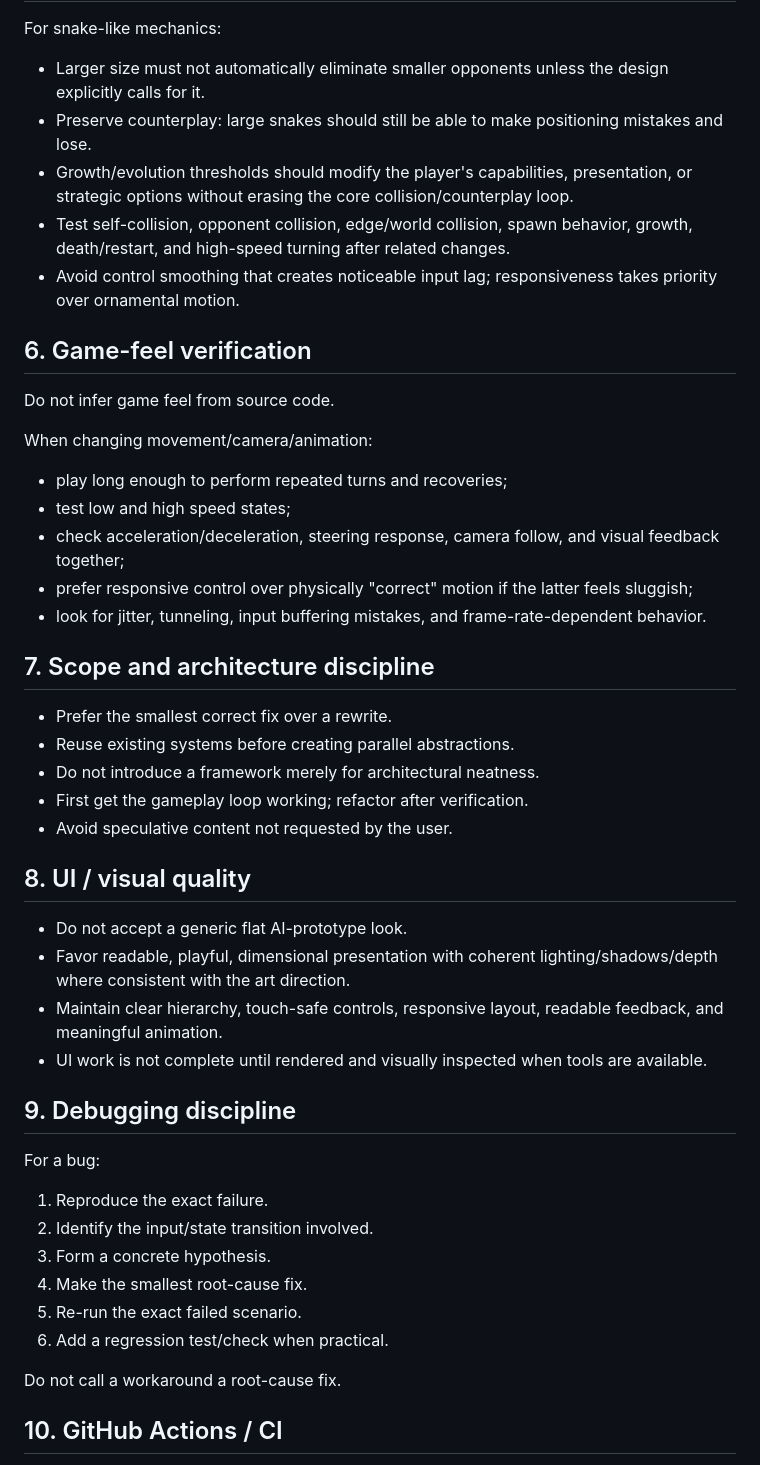
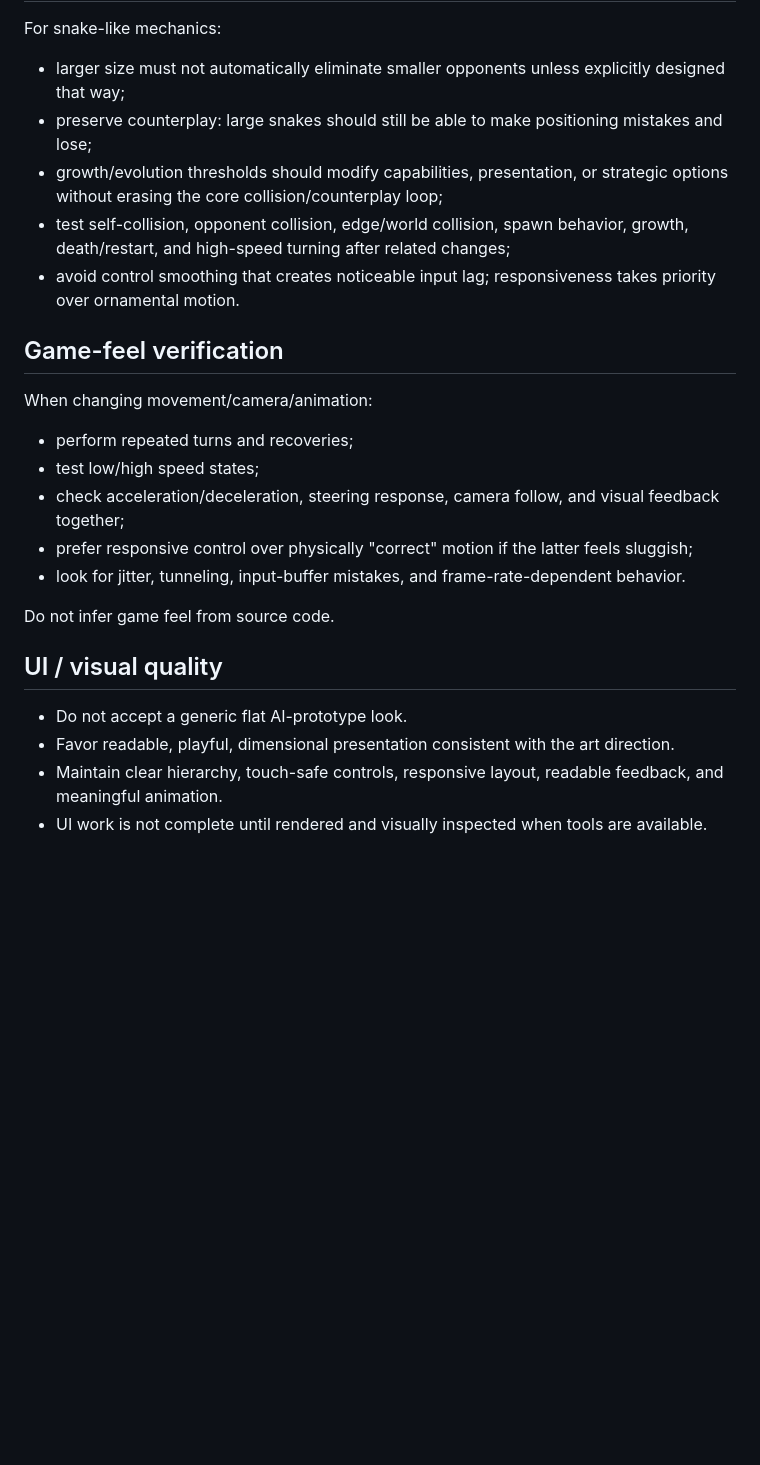
Before and after one commit to zcssr1998-art/-, a Markdown page: AGENTS.md, the part around one of its changes. Drawn GitHub-style; blank space fills up the shorter version.

```diff
--- a/AGENTS.md
+++ b/AGENTS.md
@@ -65,51 +70,28 @@ A visually present button that is not wired to gameplay is a blocking defect.
 
 For snake-like mechanics:
 
-- Larger size must not automatically eliminate smaller opponents unless the design explicitly calls for it.
-- Preserve counterplay: large snakes should still be able to make positioning mistakes and lose.
-- Growth/evolution thresholds should modify the player's capabilities, presentation, or strategic options without erasing the core collision/counterplay loop.
-- Test self-collision, opponent collision, edge/world collision, spawn behavior, growth, death/restart, and high-speed turning after related changes.
-- Avoid control smoothing that creates noticeable input lag; responsiveness takes priority over ornamental motion.
+- larger size must not automatically eliminate smaller opponents unless explicitly designed that way;
+- preserve counterplay: large snakes should still be able to make positioning mistakes and lose;
+- growth/evolution thresholds should modify capabilities, presentation, or strategic options without erasing the core collision/counterplay loop;
+- test self-collision, opponent collision, edge/world collision, spawn behavior, growth, death/restart, and high-speed turning after related changes;
+- avoid control smoothing that creates noticeable input lag; responsiveness takes priority over ornamental motion.
 
-## 6. Game-feel verification
+## Game-feel verification
+
+When changing movement/camera/animation:
+
+- perform repeated turns and recoveries;
+- test low/high speed states;
+- check acceleration/deceleration, steering response, camera follow, and visual feedback together;
+- prefer responsive control over physically "correct" motion if the latter feels sluggish;
+- look for jitter, tunneling, input-buffer mistakes, and frame-rate-dependent behavior.
 
 Do not infer game feel from source code.
 
-When changing movement/camera/animation:
-
-- play long enough to perform repeated turns and recoveries;
-- test low and high speed states;
-- check acceleration/deceleration, steering response, camera follow, and visual feedback together;
-- prefer responsive control over physically "correct" motion if the latter feels sluggish;
-- look for jitter, tunneling, input buffering mistakes, and frame-rate-dependent behavior.
-
-## 7. Scope and architecture discipline
-
-- Prefer the smallest correct fix over a rewrite.
-- Reuse existing systems before creating parallel abstractions.
-- Do not introduce a framework merely for architectural neatness.
-- First get the gameplay loop working; refactor after verification.
-- Avoid speculative content not requested by the user.
-
-## 8. UI / visual quality
+## UI / visual quality
 
 - Do not accept a generic flat AI-prototype look.
-- Favor readable, playful, dimensional presentation with coherent lighting/shadows/depth where consistent with the art direction.
+- Favor readable, playful, dimensional presentation consistent with the art direction.
 - Maintain clear hierarchy, touch-safe controls, responsive layout, readable feedback, and meaningful animation.
 - UI work is not complete until rendered and visually inspected when tools are available.
 
-## 9. Debugging discipline
-
-For a bug:
-
-1. Reproduce the exact failure.
-2. Identify the input/state transition involved.
-3. Form a concrete hypothesis.
-4. Make the smallest root-cause fix.
-5. Re-run the exact failed scenario.
-6. Add a regression test/check when practical.
-
-Do not call a workaround a root-cause fix.
-
-## 10. GitHub Actions / CI
-
```
Also changed, not shown: other parts of AGENTS.md (+51 -64 lines).
